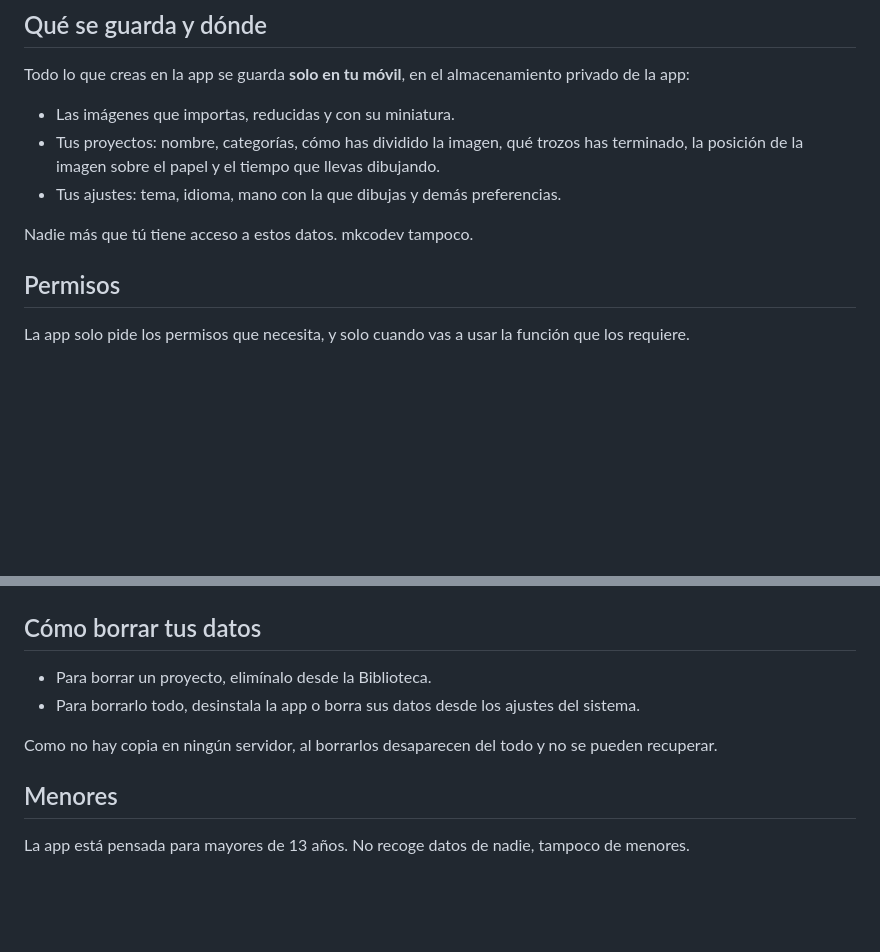
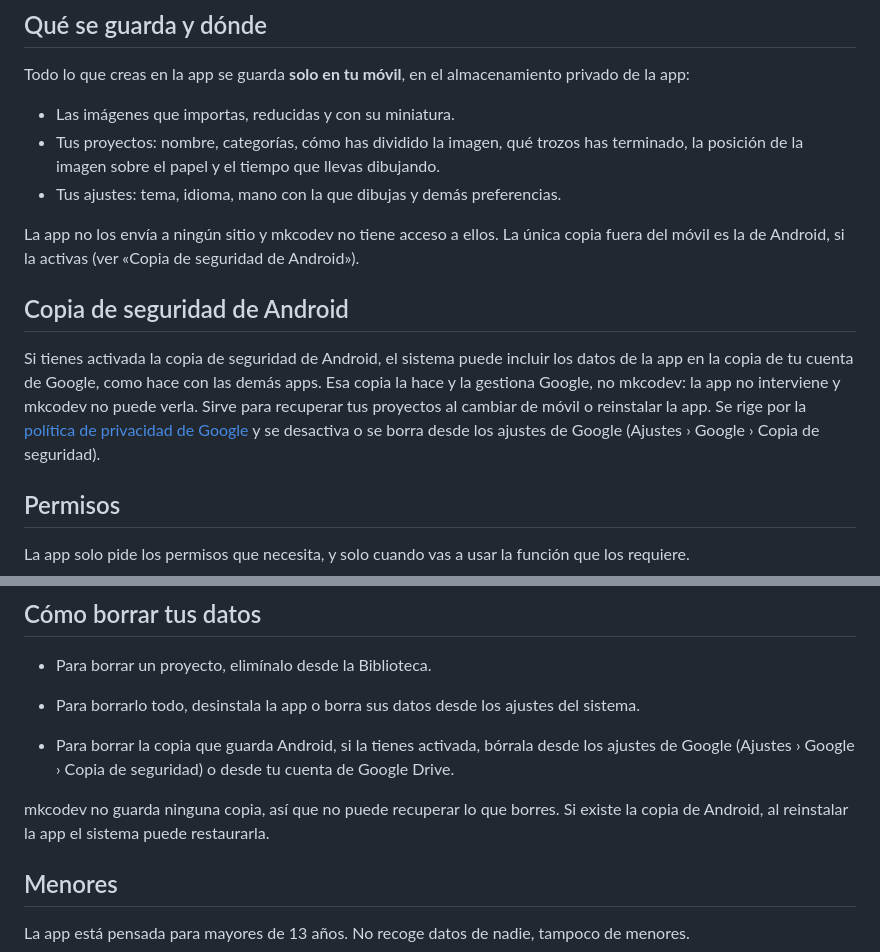
Before and after one commit to mkcodev/ar-darwin, a Markdown page: docs/launch/privacy-policy.es.md, 2 parts joined by grey strips. Drawn GitHub-style; blank space fills up the shorter version.

```diff
--- a/docs/launch/privacy-policy.es.md
+++ b/docs/launch/privacy-policy.es.md
@@ -30,7 +30,17 @@ Todo lo que creas en la app se guarda **solo en tu móvil**, en el almacenamient
   de la imagen sobre el papel y el tiempo que llevas dibujando.
 - Tus ajustes: tema, idioma, mano con la que dibujas y demás preferencias.
 
-Nadie más que tú tiene acceso a estos datos. mkcodev tampoco.
+La app no los envía a ningún sitio y mkcodev no tiene acceso a ellos. La única copia fuera del móvil
+es la de Android, si la activas (ver «Copia de seguridad de Android»).
+
+## Copia de seguridad de Android
+
+Si tienes activada la copia de seguridad de Android, el sistema puede incluir los datos de la app en
+la copia de tu cuenta de Google, como hace con las demás apps. Esa copia la hace y la gestiona Google,
+no mkcodev: la app no interviene y mkcodev no puede verla. Sirve para recuperar tus proyectos al
+cambiar de móvil o reinstalar la app. Se rige por la
+[política de privacidad de Google](https://policies.google.com/privacy?hl=es) y se desactiva o se
+borra desde los ajustes de Google (Ajustes › Google › Copia de seguridad).
 
 ## Permisos
 
@@ -60,7 +70,11 @@ GitHub queda sujeto a la [política de privacidad de GitHub](https://docs.github
 - Para borrar un proyecto, elimínalo desde la Biblioteca.
 - Para borrarlo todo, desinstala la app o borra sus datos desde los ajustes del sistema.
 
-Como no hay copia en ningún servidor, al borrarlos desaparecen del todo y no se pueden recuperar.
+- Para borrar la copia que guarda Android, si la tienes activada, bórrala desde los ajustes de Google
+  (Ajustes › Google › Copia de seguridad) o desde tu cuenta de Google Drive.
+
+mkcodev no guarda ninguna copia, así que no puede recuperar lo que borres. Si existe la copia de
+Android, al reinstalar la app el sistema puede restaurarla.
 
 ## Menores
 
```
Also changed, not shown: docs/launch/data-safety.md (+4 -0 lines), docs/launch/privacy-policy.en.md (+16 -2 lines).
